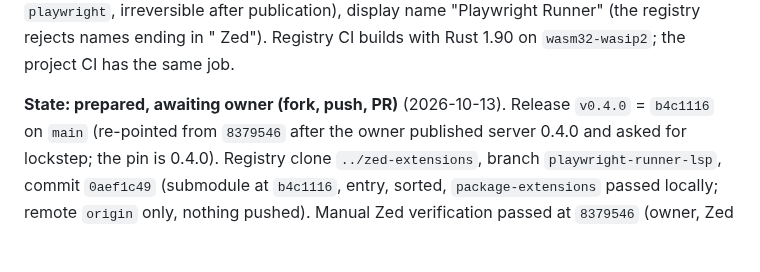
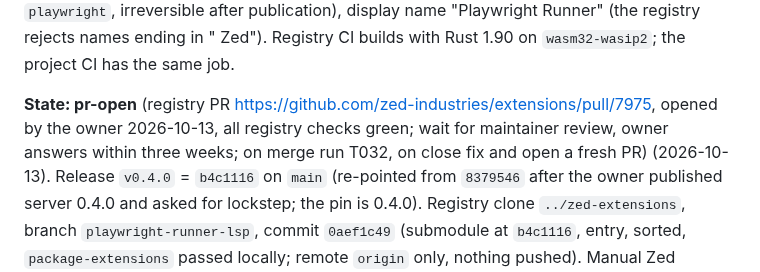
Before and after one commit to radekBednarik/playwright-zed, a Markdown page: .claude/memory/playwright-zed-project.md, the part around the change. Drawn GitHub-style; blank space fills up the shorter version.

```diff
--- a/.claude/memory/playwright-zed-project.md
+++ b/.claude/memory/playwright-zed-project.md
@@ -56,7 +56,9 @@ only facts (`owner-handover.md`, no PR text). Decisions 2026-10-13: id `playwrig
 rejects names ending in " Zed"). Registry CI builds with Rust 1.90 on `wasm32-wasip2`; the
 project CI has the same job.
 
-**State: prepared, awaiting owner (fork, push, PR)**
+**State: pr-open** (registry PR https://github.com/zed-industries/extensions/pull/7975, opened by
+the owner 2026-10-13, all registry checks green; wait for maintainer review, owner answers
+within three weeks; on merge run T032, on close fix and open a fresh PR)
 (2026-10-13). Release `v0.4.0` = `b4c1116` on `main` (re-pointed from `8379546` after the
 owner published server 0.4.0 and asked for lockstep; the pin is 0.4.0). Registry clone
 `../zed-extensions`, branch `playwright-runner-lsp`, commit `0aef1c49` (submodule at
```
Also changed, not shown: README.md (+2 -1 lines), specs/004-zed-registry-submission/verification.md (+5 -2 lines).
